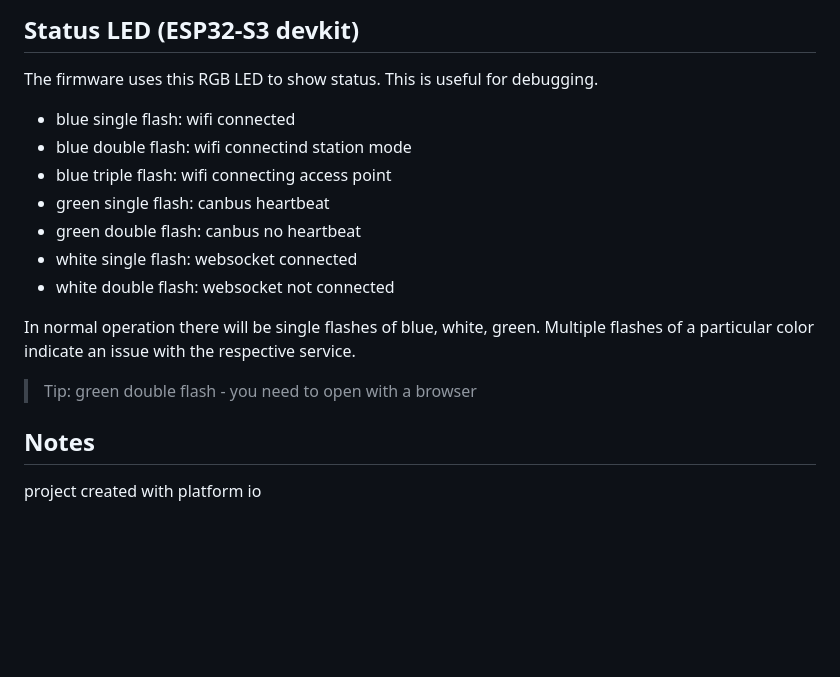
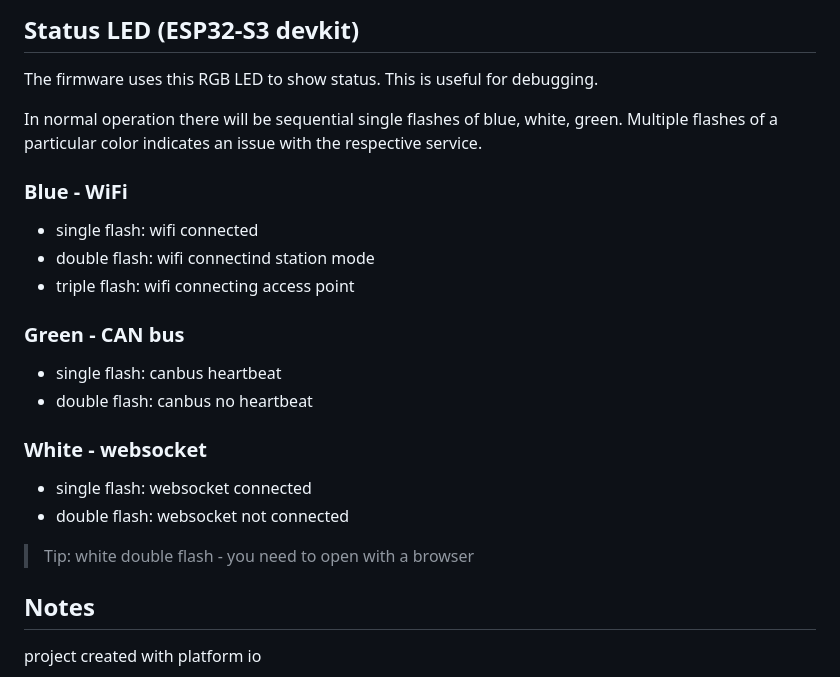
Before and after one commit to fweiss/passat-can, a Markdown page: README.md, the part around the change. Rendered like a GitHub page; blank space fills up the shorter version.

Commit message:
better status led desciption

```diff
--- a/README.md
+++ b/README.md
@@ -44,18 +44,24 @@ The SSID is "wallop"
 ## Status LED (ESP32-S3 devkit)
 The firmware uses this RGB LED to show status.
 This is useful for debugging.
-- blue single flash: wifi connected
-- blue double flash: wifi connectind station mode
-- blue triple flash: wifi connecting access point
-- green single flash: canbus heartbeat
-- green double flash: canbus no heartbeat
-- white single flash: websocket connected
-- white double flash: websocket not connected
 
-In normal operation there will be single flashes of blue, white, green.
-Multiple flashes of a particular color indicate an issue with the respective service.
+In normal operation there will be sequential single flashes of blue, white, green.
+Multiple flashes of a particular color indicates an issue with the respective service.
 
-> Tip: green double flash - you need to open with a browser
+### Blue - WiFi
+- single flash: wifi connected
+- double flash: wifi connectind station mode
+- triple flash: wifi connecting access point
+
+### Green - CAN bus
+- single flash: canbus heartbeat
+- double flash: canbus no heartbeat
+
+### White - websocket
+- single flash: websocket connected
+- double flash: websocket not connected
+
+> Tip: white double flash - you need to open with a browser
 
 ## Notes
 
```
